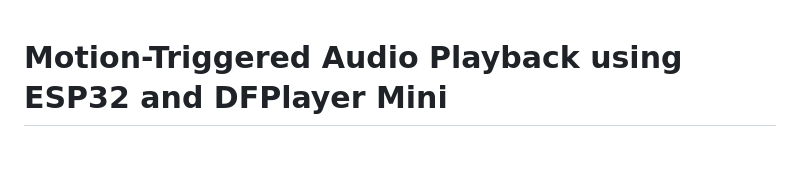
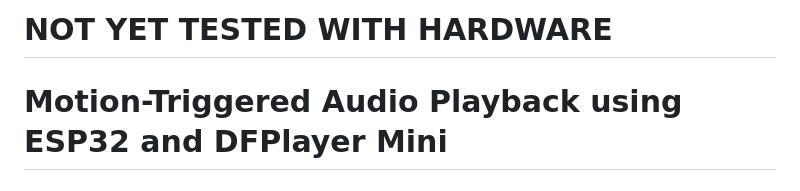
Before and after one commit to TutorKidsDad/Esp32, a Markdown page: DFPlayer_bird_esp32/README.md, the part around the change. Drawn GitHub-style; blank space fills up the shorter version.

```diff
--- a/DFPlayer_bird_esp32/README.md
+++ b/DFPlayer_bird_esp32/README.md
@@ -1,3 +1,4 @@
+# NOT YET TESTED WITH HARDWARE
 # Motion-Triggered Audio Playback using ESP32 and DFPlayer Mini
 
 ## Overview
```
